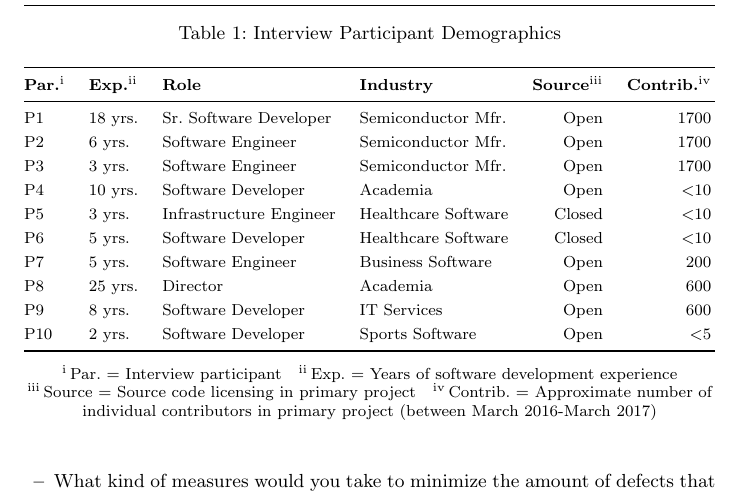
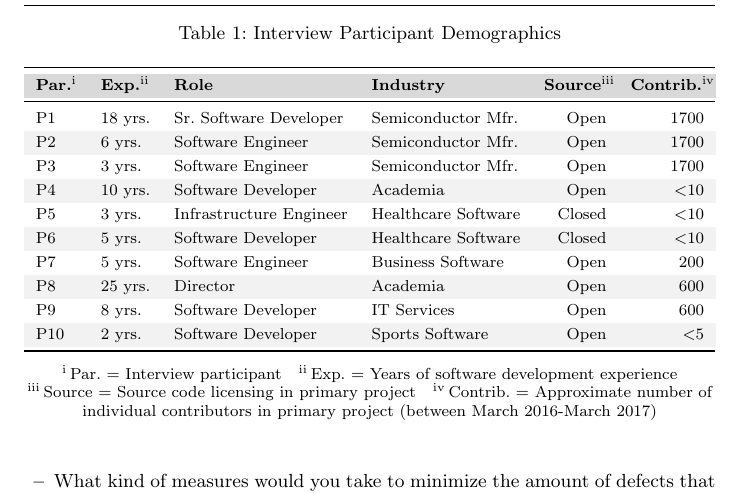
Before and after one commit to EPICLab/EMSE19-MergeConflicts, a LaTeX paper (main.tex, which reads Methodology.tex): part of page 8 of 41, cut so that both start at the same text. Compiled offline with pdfLaTeX.

Commit message:
Reformatted Table 1: Interview Participant Demographics to use row coloring and advanced spacing for more consistent look across tables

```diff
--- a/Methodology.tex
+++ b/Methodology.tex
@@ -39,21 +39,22 @@ Participants were offered US\$50 in either cash, gift card, or a donation to a c
 \caption{Interview Participant Demographics}
 \label{interview_demographics}
 \centering
-\begin{tabularx}{\textwidth}{@{}llllrr@{}}
+\begin{tabularx}{\textwidth}{llllZ{1.1cm}Z{1.3cm}}
 \toprule
-	\parnoteclear % tabularx will otherwise add each note thrice
-	\textbf{Par.}\parnote{Par. = Interview participant} & \textbf{Exp.}\parnote{Exp. = Years of software development experience} & \textbf{Role} & \textbf{Industry} & \textbf{Source}\parnote{Source = Source code licensing in primary project} & \textbf{\mbox{Contrib.}}\parnote{Contrib. = Approximate number of individual contributors in primary project (between March 2016-March 2017)\vspace*{-0.3\baselineskip}}\\
+  \rowcolor[gray]{0.85}
+  \parnoteclear % tabularx will otherwise add each note thrice
+  \textbf{Par.}\parnote{Par. = Interview participant} & \textbf{Exp.}\parnote{Exp. = Years of software development experience} & \textbf{Role} & \textbf{Industry} & \textbf{Source}\parnote{Source = Source code licensing in primary project} & \textbf{\mbox{Contrib.}}\parnote{Contrib. = Approximate number of individual contributors in primary project (between March 2016-March 2017)\vspace*{-0.3\baselineskip}}\\
 \midrule
 	P1 & 18 yrs. & Sr. \mbox{Software} \mbox{Developer} & Semiconductor Mfr. & Open & 1700\\
-	P2 & 6 yrs. & Software \mbox{Engineer} & Semiconductor Mfr. & Open & 1700\\
+	\rowcolor[gray]{0.95}P2 & 6 yrs. & Software \mbox{Engineer} & Semiconductor Mfr. & Open & 1700\\
 	P3 & 3 yrs. & Software \mbox{Engineer} & Semiconductor Mfr. & Open & 1700\\
-	P4 & 10 yrs. & Software \mbox{Developer} & Academia & Open & \textless10\\
+	\rowcolor[gray]{0.95}P4 & 10 yrs. & Software \mbox{Developer} & Academia & Open & \textless10\\
 	P5 & 3 yrs. & Infrastructure \mbox{Engineer} & Healthcare Software & Closed & \textless10\\
-	P6 & 5 yrs. & Software \mbox{Developer} & Healthcare Software & Closed & \textless10\\
+	\rowcolor[gray]{0.95}P6 & 5 yrs. & Software \mbox{Developer} & Healthcare Software & Closed & \textless10\\
 	P7 & 5 yrs. & Software \mbox{Engineer} & Business Software & Open & 200\\
-	P8 & 25 yrs. & Director & Academia & Open & 600\\
+	\rowcolor[gray]{0.95}P8 & 25 yrs. & Director & Academia & Open & 600\\
 	P9 & 8 yrs. & Software \mbox{Developer} & IT Services & Open & 600\\
-	P10 & 2 yrs. & Software \mbox{Developer} & Sports Software & Open & \textless5\\
+	\rowcolor[gray]{0.95}P10 & 2 yrs. & Software \mbox{Developer} & Sports Software & Open & \textless5\\
 \bottomrule
 \end{tabularx}
 \parnotes
```
